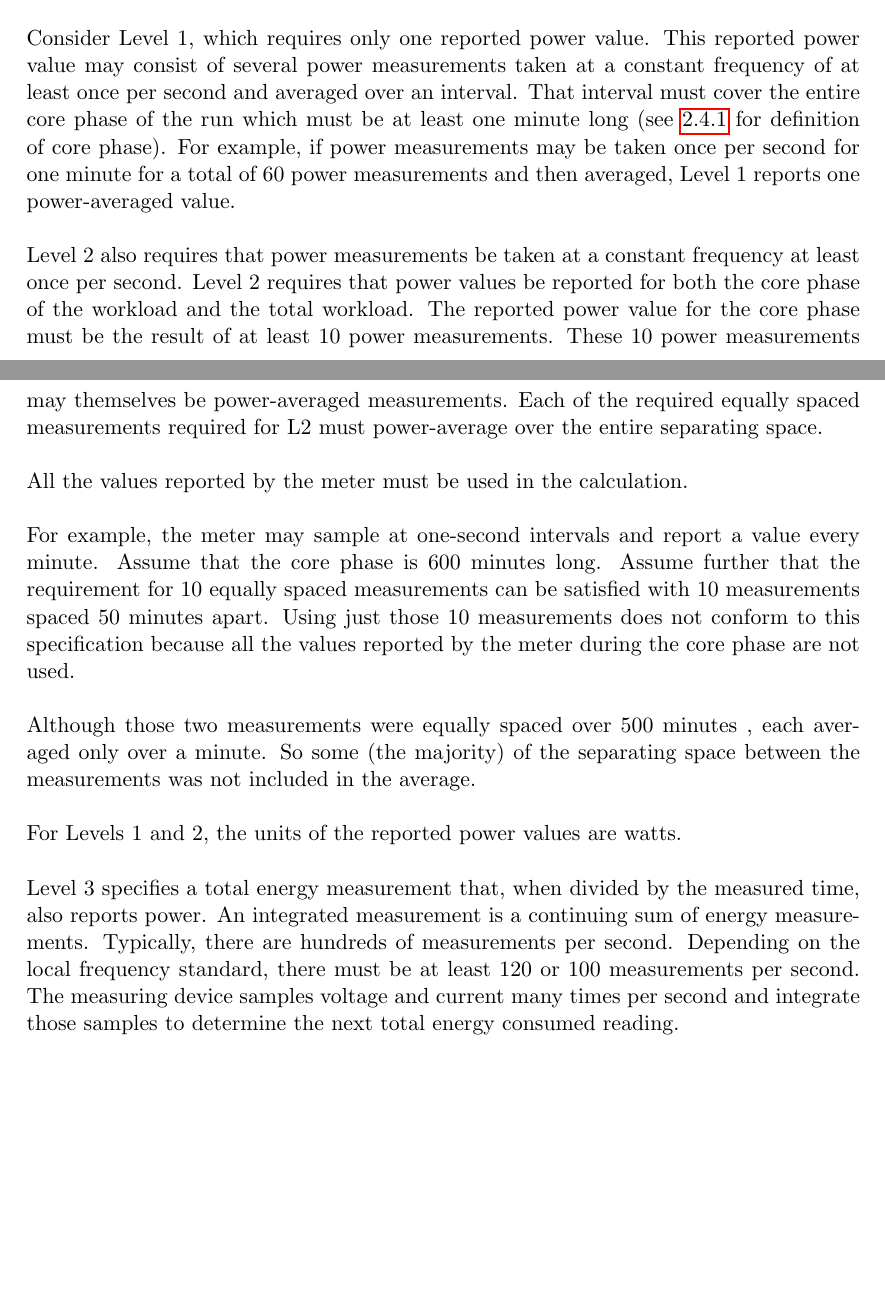
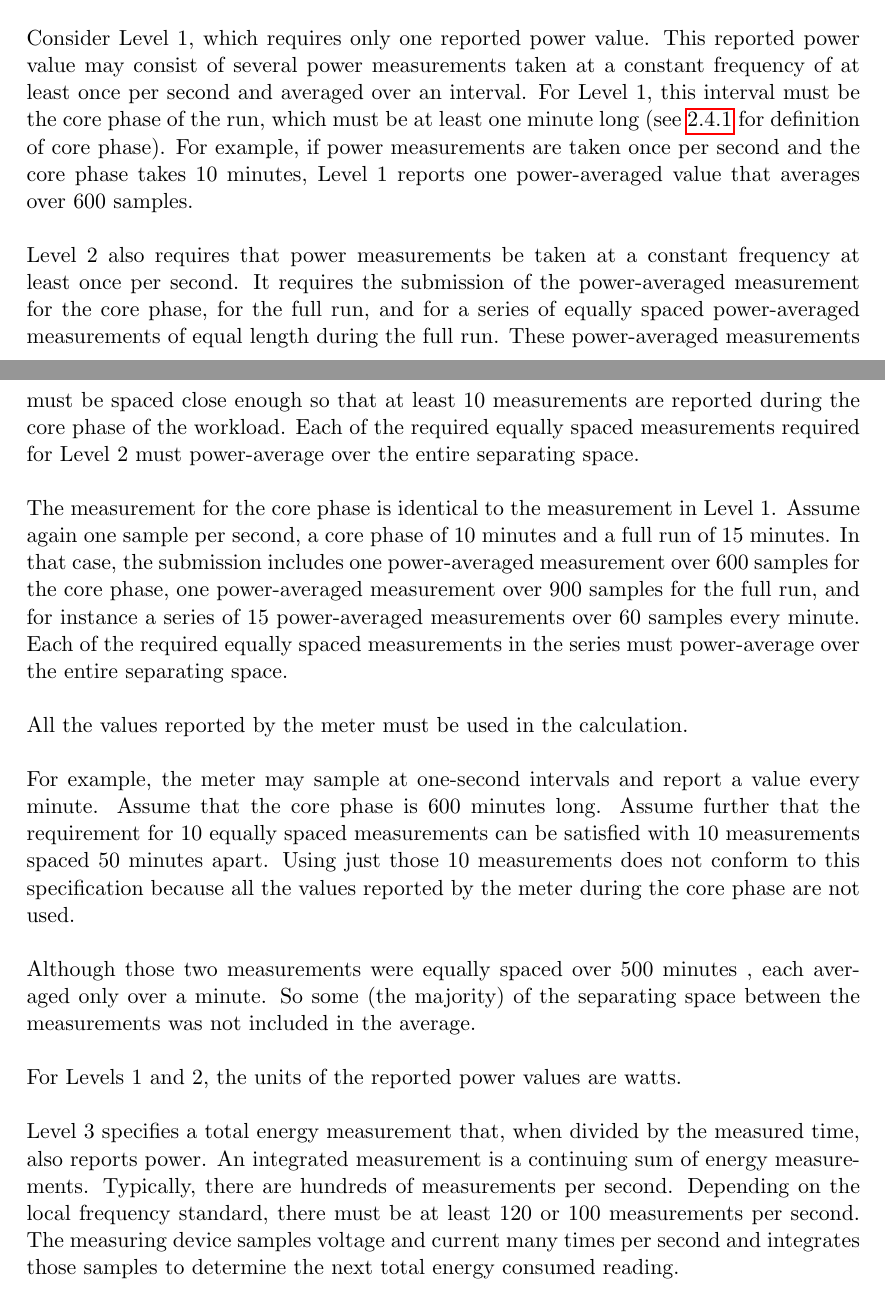
Before and after one commit to EEHPCWG/PowerMeasurementMethodology, a LaTeX document (methodology.tex, which reads text/reporting.tex): two parts of pages 14 and 15 of 31 before the commit and two parts of pages 14 and 15 of 32 after it, joined at a grey line, cut so that both start at the same text, the shorter picture padded with empty space. Compiled offline with pdfLaTeX.

Commit message:
rework requirement for 10 measurements etc for l2 in the reporting section

```diff
--- a/text/reporting.tex
+++ b/text/reporting.tex
@@ -76,16 +76,22 @@ In that case, the sample must be weighted according to the sample intervals.
 \noindent
 Consider Level 1, which requires only one reported power value.
 This reported power value may consist of several power measurements taken at a constant frequency of at least once per second and averaged over an interval.
-That interval must cover the entire core phase of the run which must be at least one minute long (see \ref{sec:core_phase} for definition of core phase).
-For example, if power measurements may be taken once per second for one minute for a total of 60 power measurements and then averaged, Level 1 reports one power-averaged value.
+For Level 1, this interval must be the core phase of the run, which must be at least one minute long (see \ref{sec:core_phase} for definition of core phase).
+For example, if power measurements are taken once per second and the core phase takes 10 minutes, Level 1 reports one power-averaged value that averages over 600 samples.
 \wl
 
 \noindent
 Level 2 also requires that power measurements be taken at a constant frequency at least once per second.
-Level 2 requires that power values be reported for both the core phase of the workload and the total workload.
-The reported power value for the core phase must be the result of at least 10 power measurements.
-These 10 power measurements may themselves be power-averaged measurements.
-Each of the required equally spaced measurements required for L2 must power-average over the entire separating space.
+It requires the submission of the power-averaged measurement for the core phase, for the full run, and for a series of equally spaced power-averaged measurements of equal length during the full run.
+These power-averaged measurements must be spaced close enough so that at least 10 measurements are reported during the core phase of the workload.
+Each of the required equally spaced measurements required for Level 2 must power-average over the entire separating space.
+\wl
+
+\noindent
+The measurement for the core phase is identical to the measurement in Level 1.
+Assume again one sample per second, a core phase of 10 minutes and a full run of 15 minutes.
+In that case, the submission includes one power-averaged measurement over 600 samples for the core phase, one power-averaged measurement over 900 samples for the full run, and for instance a series of 15 power-averaged measurements over 60 samples every minute.
+Each of the required equally spaced measurements in the series must power-average over the entire separating space.
 \wl
 
 \noindent
@@ -105,7 +111,7 @@ For Levels 1 and 2, the units of the reported power values are watts.
 \wl
 
 \noindent
-Level 3 specifies a total energy measurement that, when divided by the measured time, also reports power. An integrated measurement is a continuing sum of energy measurements. Typically, there are hundreds of measurements per second.  Depending on the local frequency standard, there must be at least 120 or 100 measurements per second. The measuring device samples voltage and current many times per second and integrate those samples to determine the next total energy consumed reading.
+Level 3 specifies a total energy measurement that, when divided by the measured time, also reports power. An integrated measurement is a continuing sum of energy measurements. Typically, there are hundreds of measurements per second.  Depending on the local frequency standard, there must be at least 120 or 100 measurements per second. The measuring device samples voltage and current many times per second and integrates those samples to determine the next total energy consumed reading.
 \wl
 
 \noindent
```
